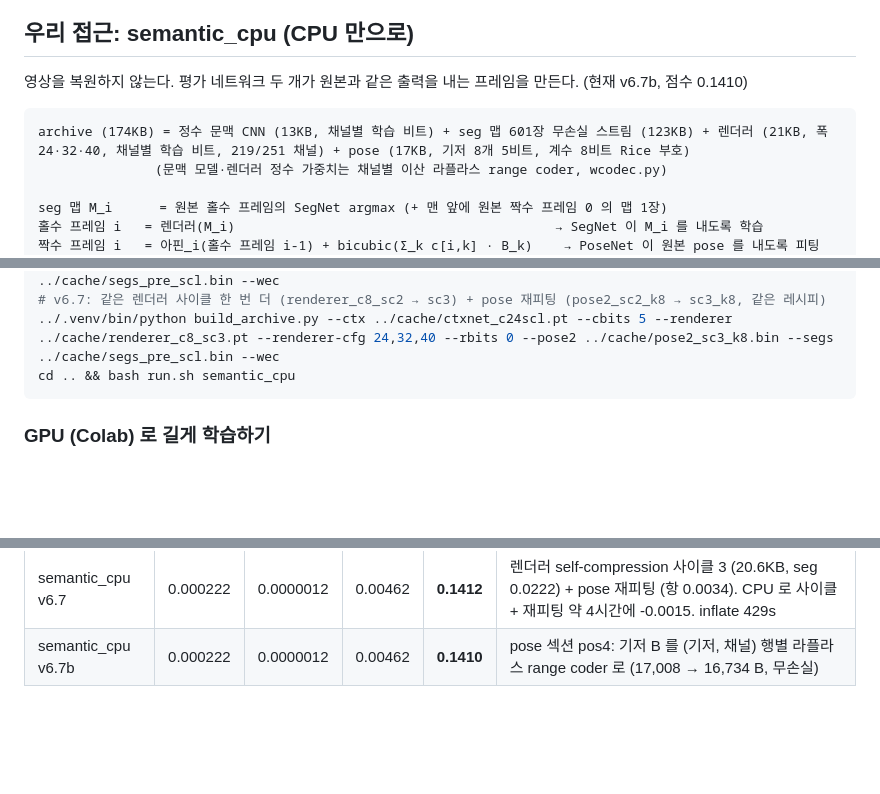
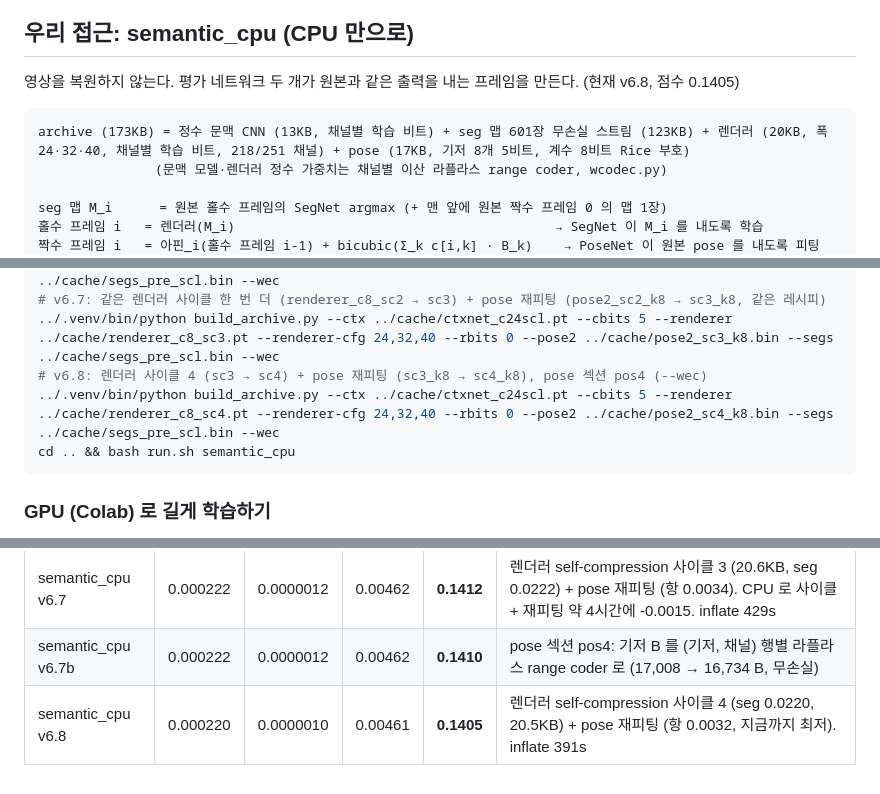
Before and after one commit to donghun-choi/i-playground, a Markdown page: comma_vcc/README.md, 3 parts joined by grey strips. GitHub-like rendering; blank space fills up the shorter version.

Commit message:
comma vcc: semantic_cpu v6.8 (점수 0.1405) - 렌더러 사이클 4 + pose 재피팅 + pos4

````diff
--- a/comma_vcc/README.md
+++ b/comma_vcc/README.md
@@ -35,10 +35,10 @@ bash comma_vcc/run.sh my_idea --recompress   # compress.sh 를 다시 돌림
 
 ## 우리 접근: semantic_cpu (CPU 만으로)
 
-영상을 복원하지 않는다. 평가 네트워크 두 개가 원본과 같은 출력을 내는 프레임을 만든다. (현재 v6.7b, 점수 0.1410)
+영상을 복원하지 않는다. 평가 네트워크 두 개가 원본과 같은 출력을 내는 프레임을 만든다. (현재 v6.8, 점수 0.1405)
 
 ```
-archive (174KB) = 정수 문맥 CNN (13KB, 채널별 학습 비트) + seg 맵 601장 무손실 스트림 (123KB) + 렌더러 (21KB, 폭 24·32·40, 채널별 학습 비트, 219/251 채널) + pose (17KB, 기저 8개 5비트, 계수 8비트 Rice 부호)
+archive (173KB) = 정수 문맥 CNN (13KB, 채널별 학습 비트) + seg 맵 601장 무손실 스트림 (123KB) + 렌더러 (20KB, 폭 24·32·40, 채널별 학습 비트, 218/251 채널) + pose (17KB, 기저 8개 5비트, 계수 8비트 Rice 부호)
                (문맥 모델·렌더러 정수 가중치는 채널별 이산 라플라스 range coder, wcodec.py)
 
 seg 맵 M_i      = 원본 홀수 프레임의 SegNet argmax (+ 맨 앞에 원본 짝수 프레임 0 의 맵 1장)
@@ -126,6 +126,8 @@ cd comma_vcc/lab
 ../.venv/bin/python build_archive.py --ctx ../cache/ctxnet_c24scl.pt --cbits 5 --renderer ../cache/renderer_c8_sc2.pt --renderer-cfg 24,32,40 --rbits 0 --pose2 ../cache/pose2_sc2_k8.bin --segs ../cache/segs_pre_scl.bin --wec
 # v6.7: 같은 렌더러 사이클 한 번 더 (renderer_c8_sc2 → sc3) + pose 재피팅 (pose2_sc2_k8 → sc3_k8, 같은 레시피)
 ../.venv/bin/python build_archive.py --ctx ../cache/ctxnet_c24scl.pt --cbits 5 --renderer ../cache/renderer_c8_sc3.pt --renderer-cfg 24,32,40 --rbits 0 --pose2 ../cache/pose2_sc3_k8.bin --segs ../cache/segs_pre_scl.bin --wec
+# v6.8: 렌더러 사이클 4 (sc3 → sc4) + pose 재피팅 (sc3_k8 → sc4_k8), pose 섹션 pos4 (--wec)
+../.venv/bin/python build_archive.py --ctx ../cache/ctxnet_c24scl.pt --cbits 5 --renderer ../cache/renderer_c8_sc4.pt --renderer-cfg 24,32,40 --rbits 0 --pose2 ../cache/pose2_sc4_k8.bin --segs ../cache/segs_pre_scl.bin --wec
 cd .. && bash run.sh semantic_cpu
 ```
 
@@ -280,3 +282,4 @@ pose 기저를 다시 학습할 때: B 만 학습시키면 (일반 MSE) 회전
 | semantic_cpu v6.6 | 0.000231 | 0.0000013 | 0.00464 | **0.1427** | self-compression 크기 손실을 엔트로피 부호 추정으로: 렌더러 21.3KB (seg 0.0231), 문맥 모델+스트림 -0.5KB, pose 재피팅. inflate 444s |
 | semantic_cpu v6.7 | 0.000222 | 0.0000012 | 0.00462 | **0.1412** | 렌더러 self-compression 사이클 3 (20.6KB, seg 0.0222) + pose 재피팅 (항 0.0034). CPU 로 사이클 + 재피팅 약 4시간에 -0.0015. inflate 429s |
 | semantic_cpu v6.7b | 0.000222 | 0.0000012 | 0.00462 | **0.1410** | pose 섹션 pos4: 기저 B 를 (기저, 채널) 행별 라플라스 range coder 로 (17,008 → 16,734 B, 무손실) |
+| semantic_cpu v6.8 | 0.000220 | 0.0000010 | 0.00461 | **0.1405** | 렌더러 self-compression 사이클 4 (seg 0.0220, 20.5KB) + pose 재피팅 (항 0.0032, 지금까지 최저). inflate 391s |
````
